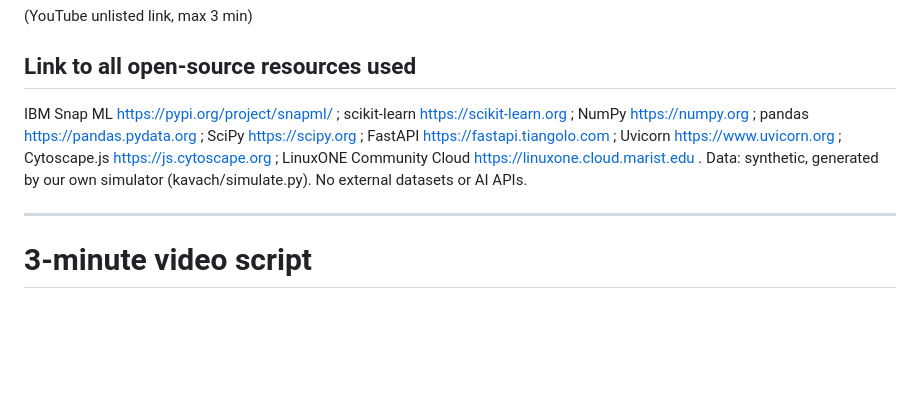
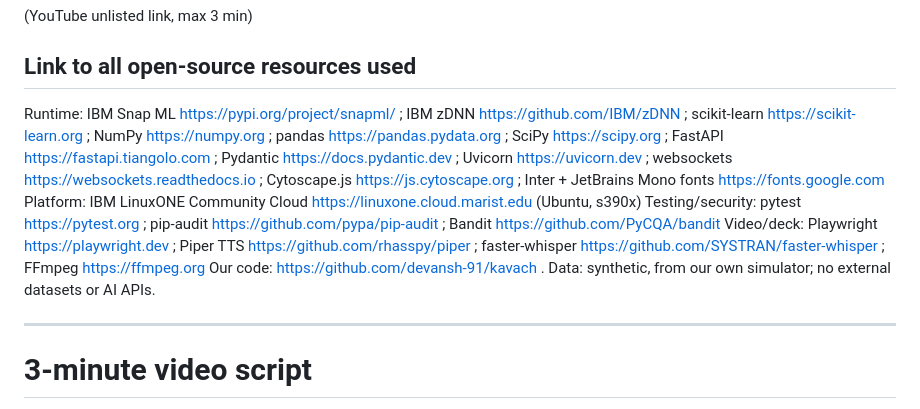
Before and after one commit to devansh-91/kavach, a Markdown page: docs/submission.md, the part around the change. Drawn GitHub-style; blank space fills up the shorter version.

```diff
--- a/docs/submission.md
+++ b/docs/submission.md
@@ -27,7 +27,11 @@ https://github.com/devansh-91/kavach
 (YouTube unlisted link, max 3 min)
 
 ## Link to all open-source resources used
-IBM Snap ML https://pypi.org/project/snapml/ ; scikit-learn https://scikit-learn.org ; NumPy https://numpy.org ; pandas https://pandas.pydata.org ; SciPy https://scipy.org ; FastAPI https://fastapi.tiangolo.com ; Uvicorn https://www.uvicorn.org ; Cytoscape.js https://js.cytoscape.org ; LinuxONE Community Cloud https://linuxone.cloud.marist.edu . Data: synthetic, generated by our own simulator (kavach/simulate.py). No external datasets or AI APIs.
+Runtime: IBM Snap ML https://pypi.org/project/snapml/ ; IBM zDNN https://github.com/IBM/zDNN ; scikit-learn https://scikit-learn.org ; NumPy https://numpy.org ; pandas https://pandas.pydata.org ; SciPy https://scipy.org ; FastAPI https://fastapi.tiangolo.com ; Pydantic https://docs.pydantic.dev ; Uvicorn https://uvicorn.dev ; websockets https://websockets.readthedocs.io ; Cytoscape.js https://js.cytoscape.org ; Inter + JetBrains Mono fonts https://fonts.google.com
+Platform: IBM LinuxONE Community Cloud https://linuxone.cloud.marist.edu (Ubuntu, s390x)
+Testing/security: pytest https://pytest.org ; pip-audit https://github.com/pypa/pip-audit ; Bandit https://github.com/PyCQA/bandit
+Video/deck: Playwright https://playwright.dev ; Piper TTS https://github.com/rhasspy/piper ; faster-whisper https://github.com/SYSTRAN/faster-whisper ; FFmpeg https://ffmpeg.org
+Our code: https://github.com/devansh-91/kavach . Data: synthetic, from our own simulator; no external datasets or AI APIs.
 
 ---
 
```
Also changed, not shown: README.md (+7 -2 lines).
